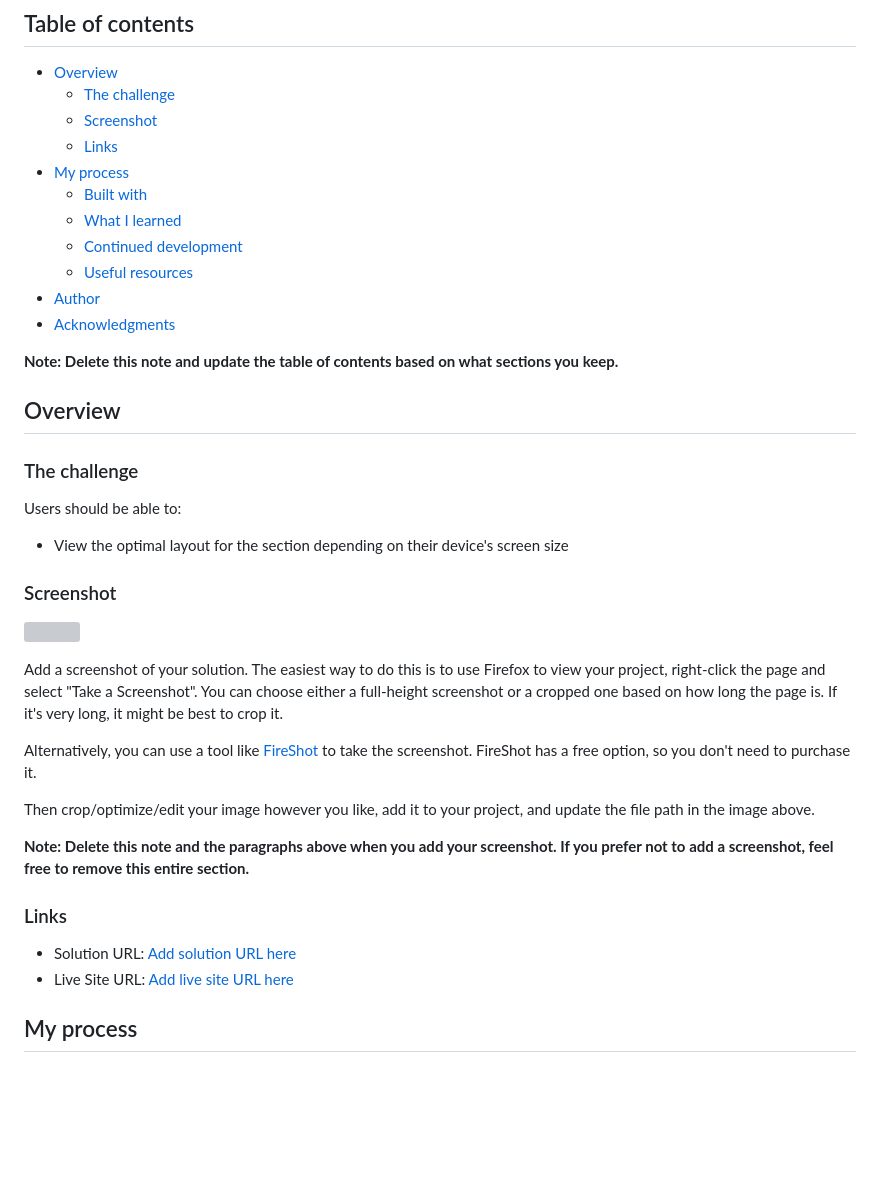
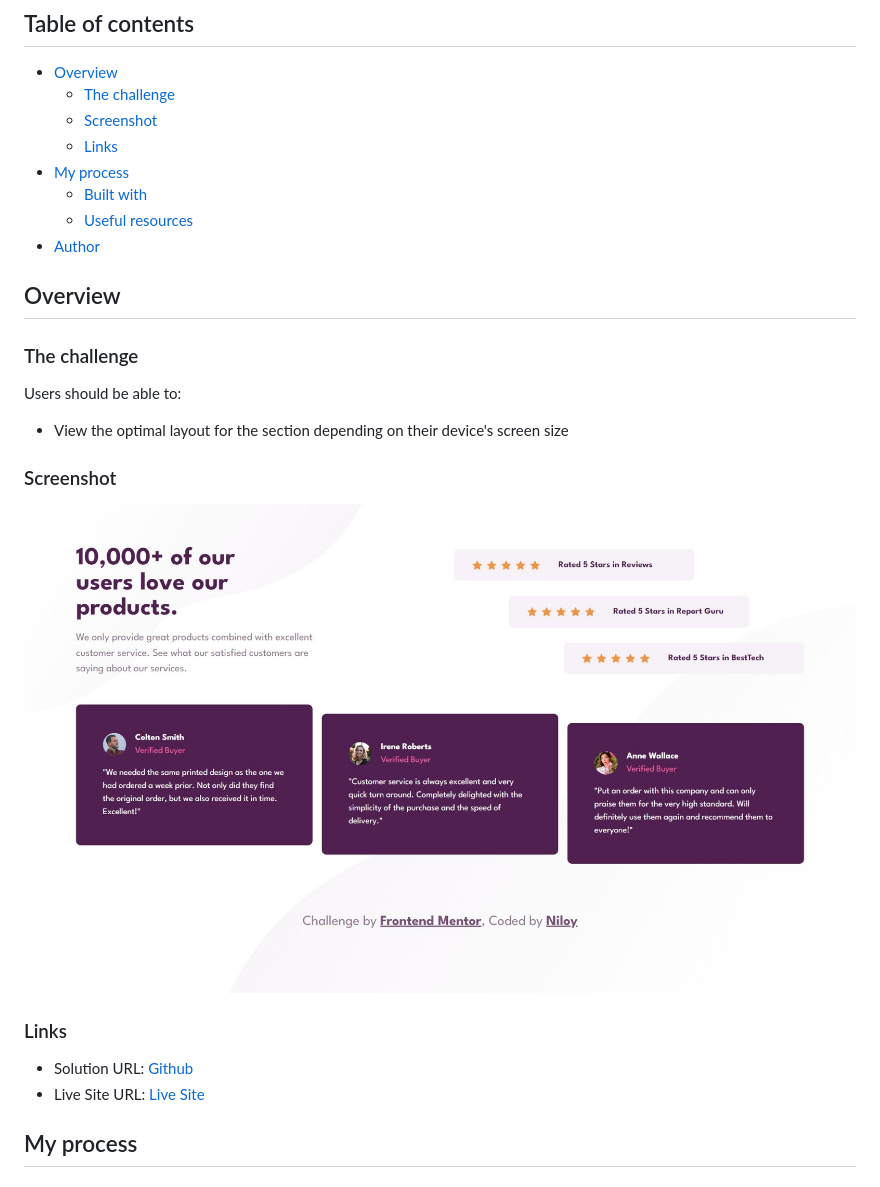
Before and after one commit to NiloyDas07/Frontend-Mentor-Social-Proof-Section, a Markdown page: README.md, the part around the change printed below. GitHub-like rendering; pictures changed too: screenshot.jpeg (added); blank space fills up the shorter version; grey boxes are pictures that could not be loaded.

```diff
--- a/README.md
+++ b/README.md
@@ -10,13 +10,8 @@ This is a solution to the [Social proof section challenge on Frontend Mentor](ht
   - [Links](#links)
 - [My process](#my-process)
   - [Built with](#built-with)
-  - [What I learned](#what-i-learned)
-  - [Continued development](#continued-development)
   - [Useful resources](#useful-resources)
 - [Author](#author)
-- [Acknowledgments](#acknowledgments)
-
-**Note: Delete this note and update the table of contents based on what sections you keep.**
 
 ## Overview
 
@@ -28,20 +23,12 @@ Users should be able to:
 
 ### Screenshot
 
-![](./screenshot.jpg)
-
-Add a screenshot of your solution. The easiest way to do this is to use Firefox to view your project, right-click the page and select "Take a Screenshot". You can choose either a full-height screenshot or a cropped one based on how long the page is. If it's very long, it might be best to crop it.
-
-Alternatively, you can use a tool like [FireShot](https://getfireshot.com/) to take the screenshot. FireShot has a free option, so you don't need to purchase it.
-
-Then crop/optimize/edit your image however you like, add it to your project, and update the file path in the image above.
-
-**Note: Delete this note and the paragraphs above when you add your screenshot. If you prefer not to add a screenshot, feel free to remove this entire section.**
+![](./screenshot.jpeg)
 
 ### Links
 
-- Solution URL: [Add solution URL here](https://your-solution-url.com)
-- Live Site URL: [Add live site URL here](https://your-live-site-url.com)
+- Solution URL: [Github](https://github.com/NiloyDas07/Frontend-Mentor-Social-Proof-Section/)
+- Live Site URL: [Live Site](https://niloydas07.github.io/Frontend-Mentor-Social-Proof-Section/)
 
 ## My process
 
```
Also changed, not shown: other parts of README.md (+2 -50 lines), style-guide.md (deleted, +0 -36 lines), design/desktop-design.jpg (deleted), design/desktop-preview.jpg (deleted), design/mobile-design.jpg (deleted).
